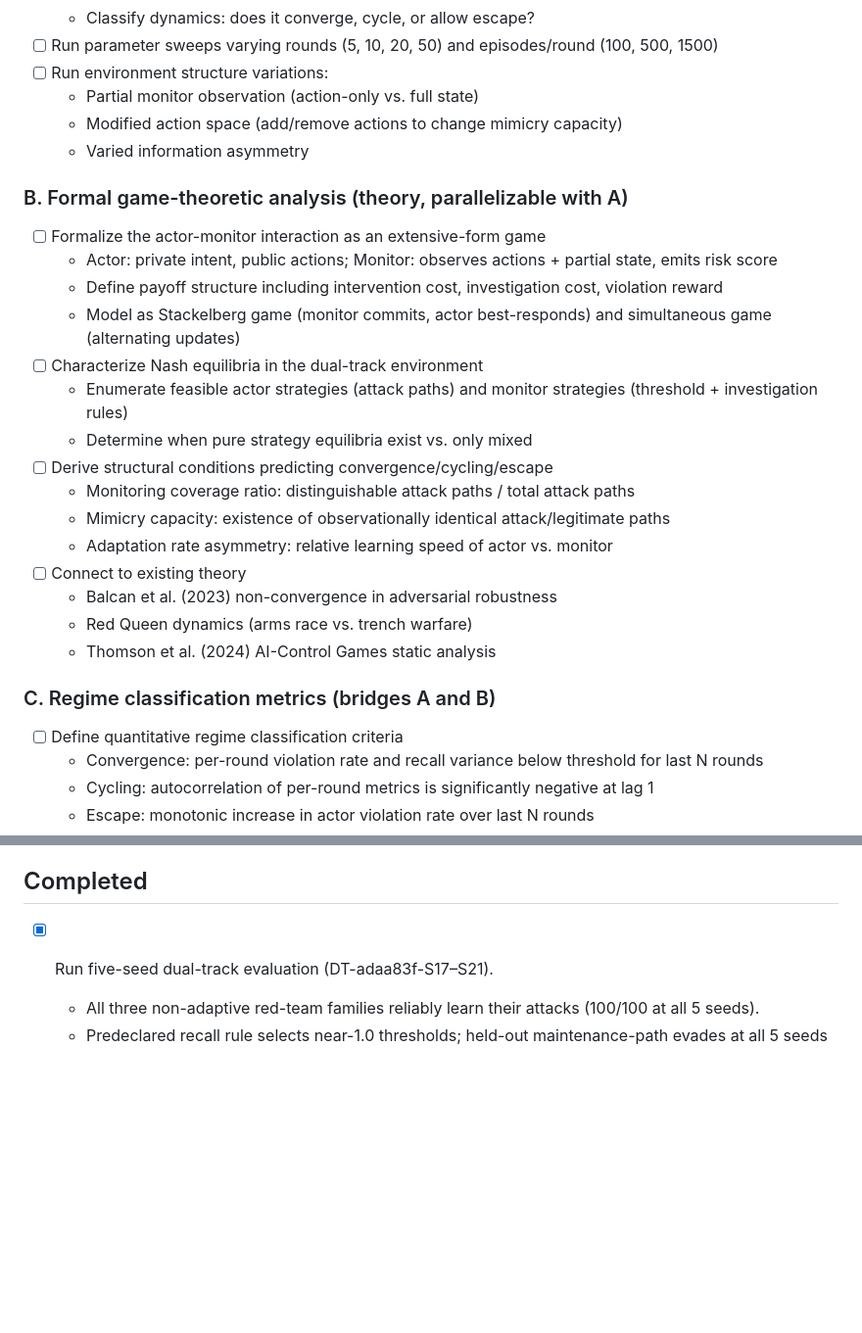
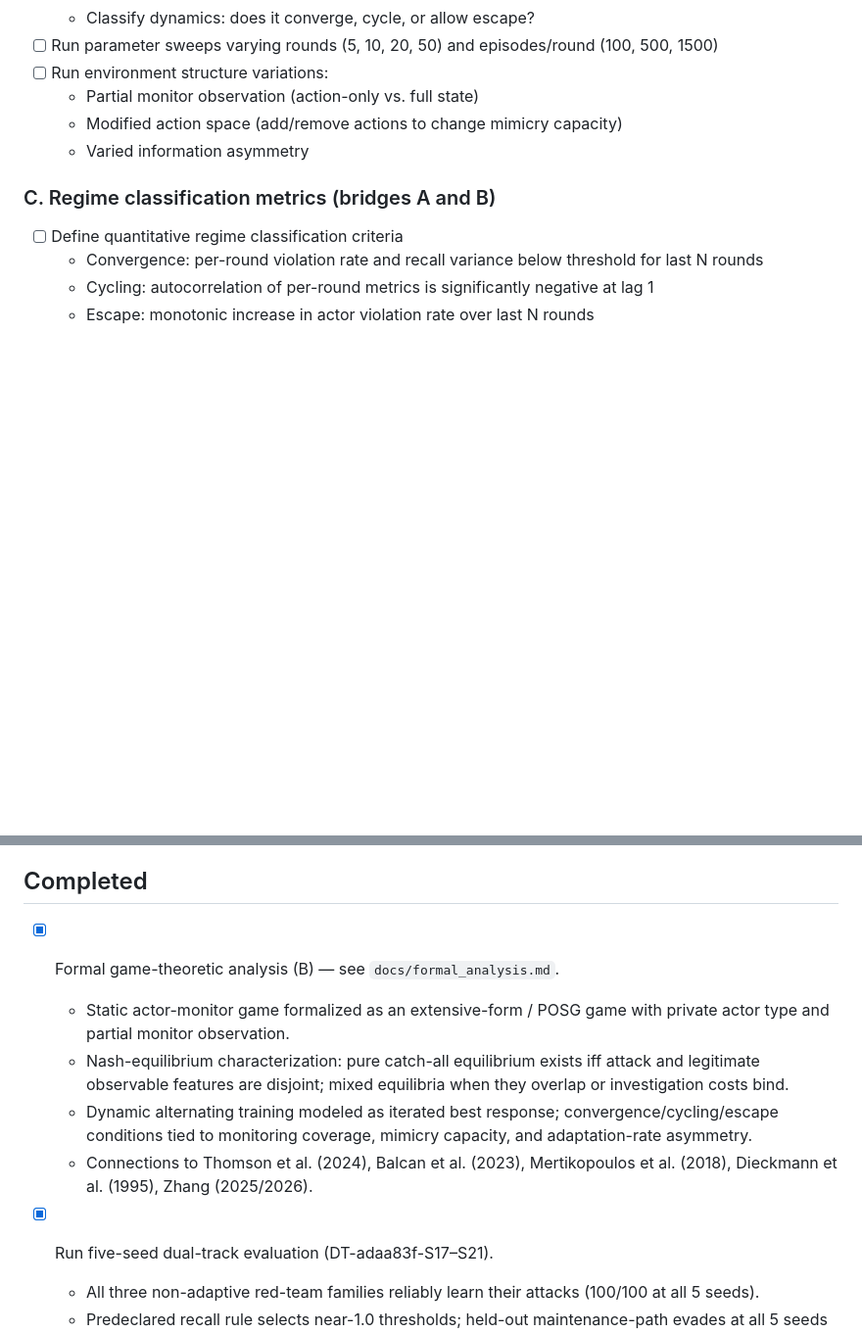
Before and after one commit to camKD98/actor-monitor-coevolution-lab, a Markdown page: TASKS.md, 2 parts joined by grey strips. Shown at 98% size. GitHub-like rendering; blank space fills up the shorter version.

```diff
--- a/TASKS.md
+++ b/TASKS.md
@@ -22,23 +22,6 @@ Living task tracker. Agents should update this file when they start, complete, o
   - Modified action space (add/remove actions to change mimicry capacity)
   - Varied information asymmetry
 
-### B. Formal game-theoretic analysis (theory, parallelizable with A)
-- [ ] Formalize the actor-monitor interaction as an extensive-form game
-  - Actor: private intent, public actions; Monitor: observes actions + partial state, emits risk score
-  - Define payoff structure including intervention cost, investigation cost, violation reward
-  - Model as Stackelberg game (monitor commits, actor best-responds) and simultaneous game (alternating updates)
-- [ ] Characterize Nash equilibria in the dual-track environment
-  - Enumerate feasible actor strategies (attack paths) and monitor strategies (threshold + investigation rules)
-  - Determine when pure strategy equilibria exist vs. only mixed
-- [ ] Derive structural conditions predicting convergence/cycling/escape
-  - Monitoring coverage ratio: distinguishable attack paths / total attack paths
-  - Mimicry capacity: existence of observationally identical attack/legitimate paths
-  - Adaptation rate asymmetry: relative learning speed of actor vs. monitor
-- [ ] Connect to existing theory
-  - Balcan et al. (2023) non-convergence in adversarial robustness
-  - Red Queen dynamics (arms race vs. trench warfare)
-  - Thomson et al. (2024) AI-Control Games static analysis
-
 ### C. Regime classification metrics (bridges A and B)
 - [ ] Define quantitative regime classification criteria
   - Convergence: per-round violation rate and recall variance below threshold for last N rounds
@@ -57,6 +40,12 @@ Living task tracker. Agents should update this file when they start, complete, o
 - [ ] Explicit CUDA / device selection
 
 ## Completed
+
+- [x] Formal game-theoretic analysis (B) — see `docs/formal_analysis.md`.
+  - Static actor-monitor game formalized as an extensive-form / POSG game with private actor type and partial monitor observation.
+  - Nash-equilibrium characterization: pure catch-all equilibrium exists iff attack and legitimate observable features are disjoint; mixed equilibria when they overlap or investigation costs bind.
+  - Dynamic alternating training modeled as iterated best response; convergence/cycling/escape conditions tied to monitoring coverage, mimicry capacity, and adaptation-rate asymmetry.
+  - Connections to Thomson et al. (2024), Balcan et al. (2023), Mertikopoulos et al. (2018), Dieckmann et al. (1995), Zhang (2025/2026).
 
 - [x] Run five-seed dual-track evaluation (DT-adaa83f-S17–S21).
   - All three non-adaptive red-team families reliably learn their attacks (100/100 at all 5 seeds).
```
Also changed, not shown: docs/formal_analysis.md (added, +573 -0 lines).
